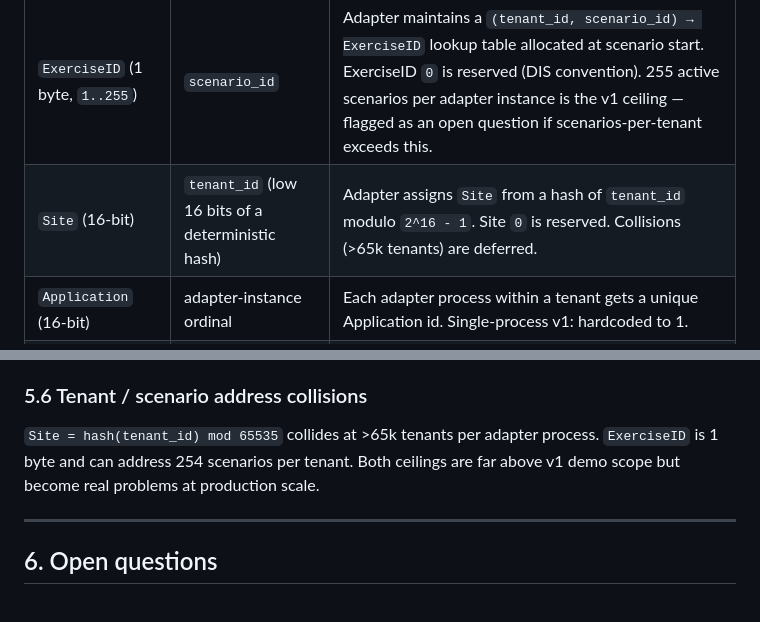
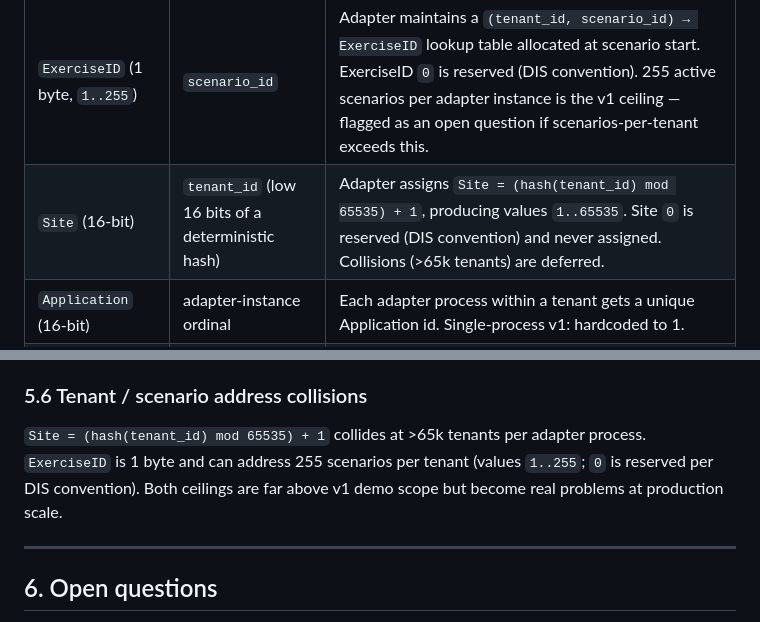
Before and after one commit to Dynamo-Technologies/almighty, a Markdown page: docs/schema/dis-adapter.md, 2 parts joined by grey strips. Rendered like a GitHub page.

Commit message:
docs(schema): fix Site/ExerciseID modulo math in DIS adapter contract
The original Site formula `mod 65535` yields 0..65534, which doesn't
exclude the DIS-reserved Site 0 the spec claims to. Switched to
`(hash(tenant_id) mod 65535) + 1` so the output range is 1..65535 and
Site 0 is unreachable by construction.

Also reconciles § 1.3 vs § 5.6 on the ExerciseID ceiling: § 1.3 says
255, § 5.6 said 254. Aligned on 255 (only Site 0 reserved per IEEE
1278.1; broadcast-style reservation of 255 is left to implementation
choice and out of scope for the contract). Updated § 5.6 to also
reference the corrected Site formula.

Follow-up to #39 (WS-102) which merged before the inline review
suggestions could be applied.

Co-Authored-By: Claude Opus 4.7 (1M context) <noreply@anthropic.com>

```diff
--- a/docs/schema/dis-adapter.md
+++ b/docs/schema/dis-adapter.md
@@ -63,7 +63,7 @@ translates as follows:
 | DIS field | Neutral source | Translation rule |
 |---|---|---|
 | `ExerciseID` (1 byte, `1..255`) | `scenario_id` | Adapter maintains a `(tenant_id, scenario_id) → ExerciseID` lookup table allocated at scenario start. ExerciseID `0` is reserved (DIS convention). 255 active scenarios per adapter instance is the v1 ceiling — flagged as an open question if scenarios-per-tenant exceeds this. |
-| `Site` (16-bit) | `tenant_id` (low 16 bits of a deterministic hash) | Adapter assigns `Site` from a hash of `tenant_id` modulo `2^16 - 1`. Site `0` is reserved. Collisions (>65k tenants) are deferred. |
+| `Site` (16-bit) | `tenant_id` (low 16 bits of a deterministic hash) | Adapter assigns `Site = (hash(tenant_id) mod 65535) + 1`, producing values `1..65535`. Site `0` is reserved (DIS convention) and never assigned. Collisions (>65k tenants) are deferred. |
 | `Application` (16-bit) | adapter-instance ordinal | Each adapter process within a tenant gets a unique Application id. Single-process v1: hardcoded to 1. |
 | `EntityNumber` (16-bit) | `entity_id` (sequence per scenario) | Adapter maintains an `entity_id → EntityNumber` table per `(Site, Application, ExerciseID)`. `EntityNumber = 0` is reserved (DIS) and never assigned. |
 
@@ -314,10 +314,10 @@ is academic, but flagged for completeness.
 
 ### 5.6 Tenant / scenario address collisions
 
-`Site = hash(tenant_id) mod 65535` collides at >65k tenants per adapter
-process. `ExerciseID` is 1 byte and can address 254 scenarios per tenant.
-Both ceilings are far above v1 demo scope but become real problems at
-production scale.
+`Site = (hash(tenant_id) mod 65535) + 1` collides at >65k tenants per adapter
+process. `ExerciseID` is 1 byte and can address 255 scenarios per tenant
+(values `1..255`; `0` is reserved per DIS convention). Both ceilings are
+far above v1 demo scope but become real problems at production scale.
 
 ---
 
```
